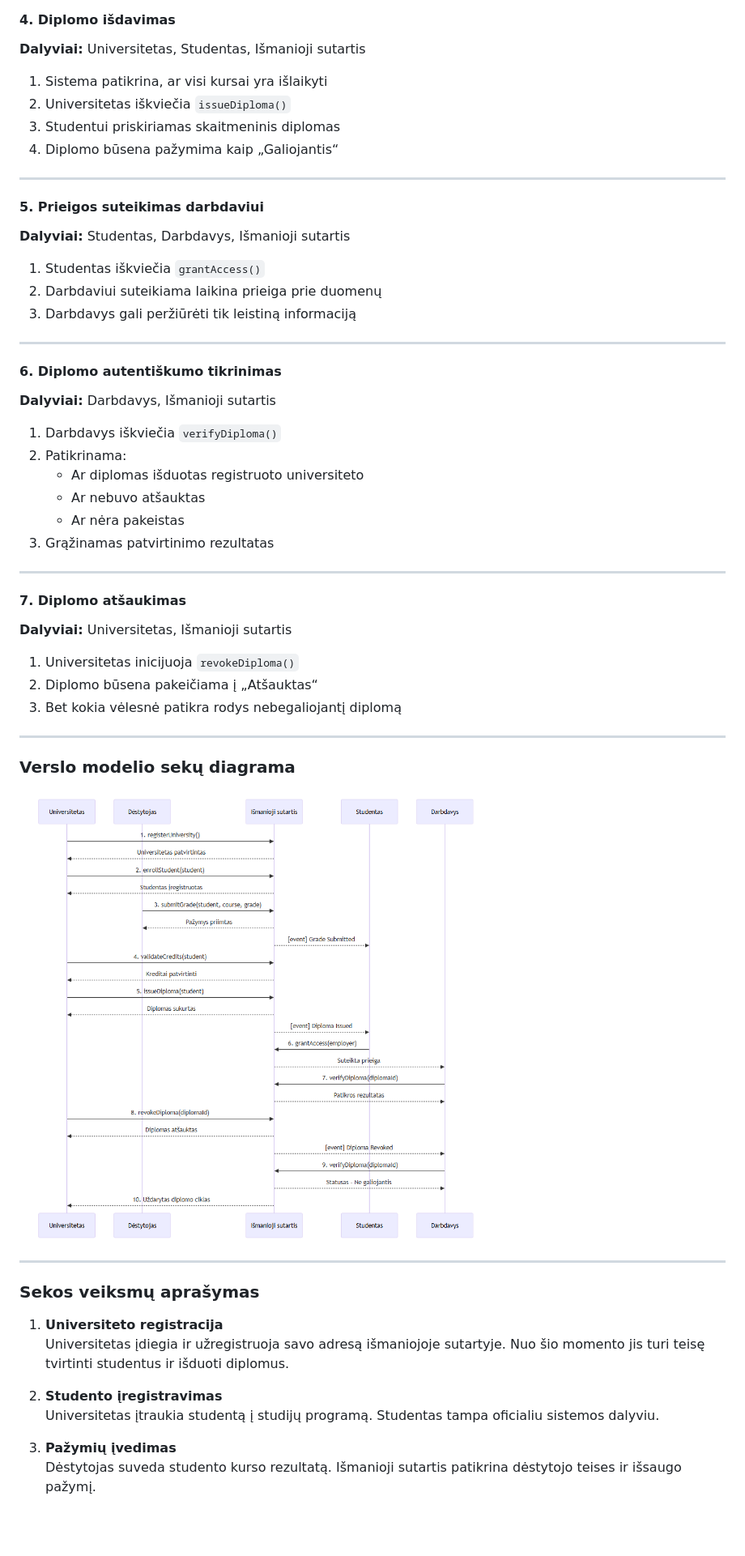
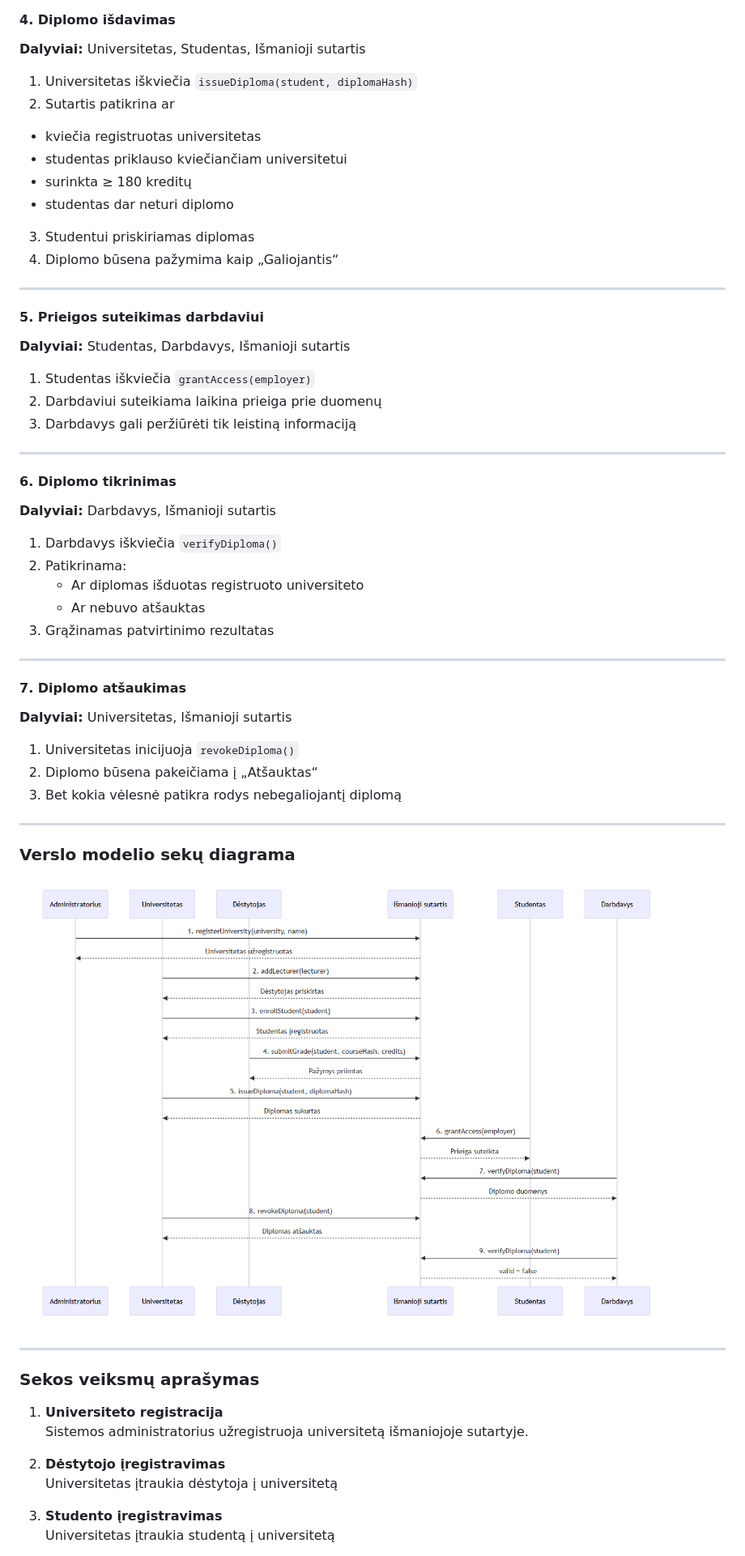
Before and after one commit to nupustas/smart, a Markdown page: README.md, the part around the change printed below. Shown: that part at 81% size. GitHub-like rendering; pictures changed too: img/diagrama.png; blank space fills up the shorter version.

Commit message:
pridetas "destytojo" dalyvis

```diff
--- a/README.md
+++ b/README.md
@@ -96,28 +102,31 @@ Visi įrašai:
 
 #### 4. Diplomo išdavimas
 **Dalyviai:** Universitetas, Studentas, Išmanioji sutartis
-1. Sistema patikrina, ar visi kursai yra išlaikyti
-2. Universitetas iškviečia `issueDiploma()`
-3. Studentui priskiriamas skaitmeninis diplomas
+1. Universitetas iškviečia `issueDiploma(student, diplomaHash)`
+2. Sutartis patikrina ar
+* kviečia registruotas universitetas
+* studentas priklauso kviečiančiam universitetui
+* surinkta ≥ 180 kreditų
+* studentas dar neturi diplomo
+3. Studentui priskiriamas diplomas
 4. Diplomo būsena pažymima kaip „Galiojantis“
 
 ---
 
 #### 5. Prieigos suteikimas darbdaviui
 **Dalyviai:** Studentas, Darbdavys, Išmanioji sutartis
-1. Studentas iškviečia `grantAccess()`
+1. Studentas iškviečia `grantAccess(employer)`
 2. Darbdaviui suteikiama laikina prieiga prie duomenų
 3. Darbdavys gali peržiūrėti tik leistiną informaciją
 
 ---
 
-#### 6. Diplomo autentiškumo tikrinimas
+#### 6. Diplomo tikrinimas
 **Dalyviai:** Darbdavys, Išmanioji sutartis
 1. Darbdavys iškviečia `verifyDiploma()`
 2. Patikrinama:
    * Ar diplomas išduotas registruoto universiteto
    * Ar nebuvo atšauktas
-   * Ar nėra pakeistas
 3. Grąžinamas patvirtinimo rezultatas
 
 ---
@@ -140,11 +149,11 @@ Visi įrašai:
 ### Sekos veiksmų aprašymas
 
 1. **Universiteto registracija**
-   Universitetas įdiegia ir užregistruoja savo adresą išmaniojoje sutartyje. Nuo šio momento jis turi teisę tvirtinti studentus ir išduoti diplomus.
+   Sistemos administratorius užregistruoja universitetą išmaniojoje sutartyje.
 
-2. **Studento įregistravimas**
-   Universitetas įtraukia studentą į studijų programą. Studentas tampa oficialiu sistemos dalyviu.
+2. **Dėstytojo įregistravimas**
+   Universitetas įtraukia dėstytoja į universitetą
 
-3. **Pažymių įvedimas**
-   Dėstytojas suveda studento kurso rezultatą. Išmanioji sutartis patikrina dėstytojo teises ir išsaugo pažymį.
+3. **Studento įregistravimas**
+   Universitetas įtraukia studentą į universitetą
 
```
Also changed, not shown: other parts of README.md (+38 -37 lines), img/diagrama01.png (added), 6 other files.
